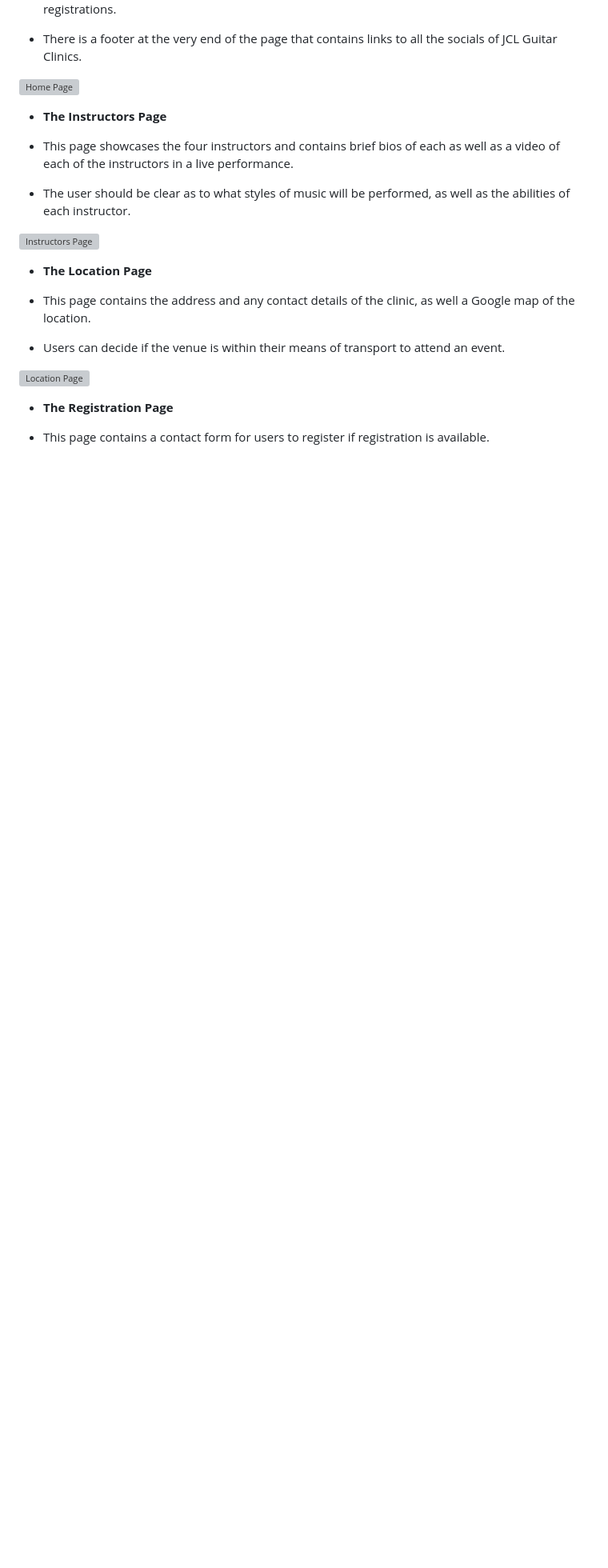
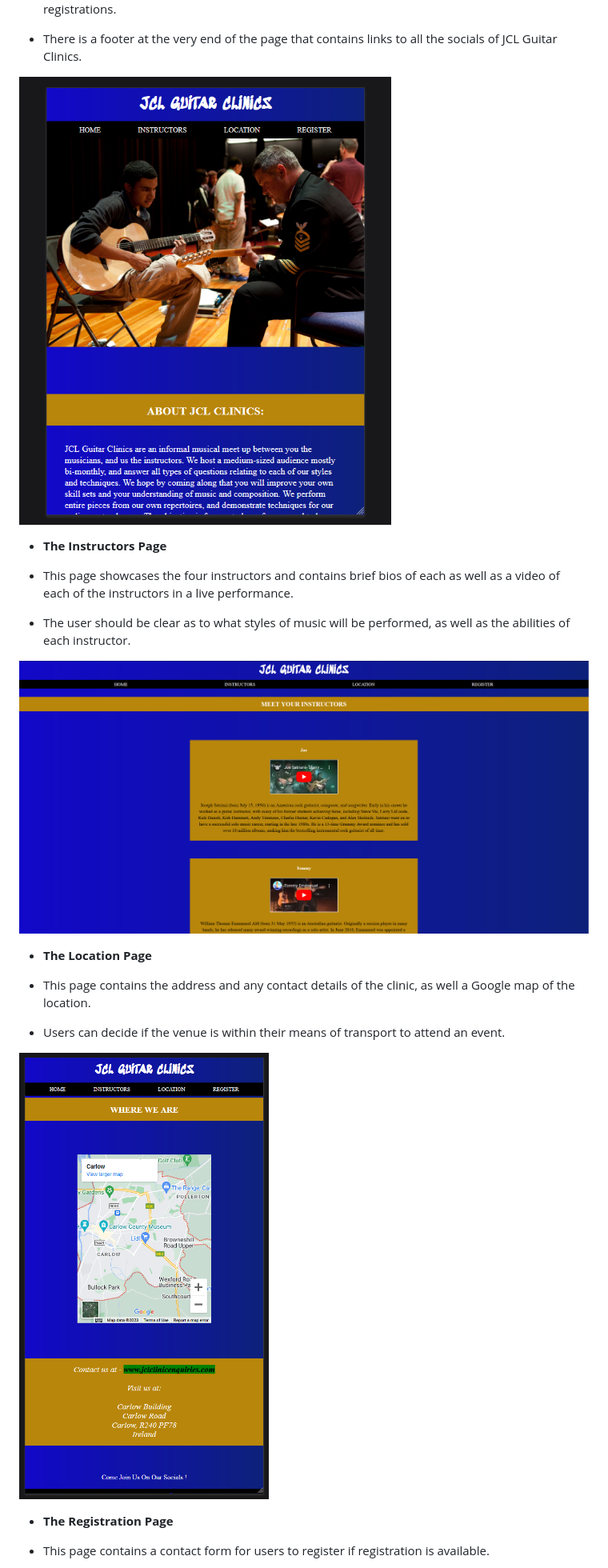
Before and after one commit to D-Mona/jcl-guitar-clinics, a Markdown page: README.md, the part around the change printed below. Shown: that part at 80% size. Rendered like a GitHub page; blank space fills up the shorter version; grey boxes are pictures that could not be loaded.

```diff
--- a/README.md
+++ b/README.md
@@ -24,21 +24,21 @@ This relays to the user that it will be an engaging and fun experience and a cha
 - The final section is photograph and quote from one of the instructors and the event organiser, Pat. This gives a personal touch to the page and reminds users to check regularly for open registrations.
 - There is a footer at the very end of the page that contains links to all the socials of JCL Guitar Clinics.
 
-![Home Page](assets\images\home-page.png)
+![Home Page](assets/images/home-page.png)
 
 - **The Instructors Page**
 
 - This page showcases the four instructors and contains brief bios of each as well as a video of each of the instructors in a live performance.
 - The user should be clear as to what styles of music will be performed, as well as the abilities of each instructor.
 
-![Instructors Page](assets\images\instructors-page.png)
+![Instructors Page](assets/images/instructors-page.png)
 
 -  **The Location Page**
 
 - This page contains the address and any contact details of the clinic, as well a Google map of the location.
 - Users can decide if the venue is within their means of transport to attend an event.
 
-![Location Page](assets\images\location-page.png)
+![Location Page](assets/images/location-page.png)
 
 - **The Registration Page**
 
```
Also changed, not shown: other parts of README.md (+3 -3 lines).
